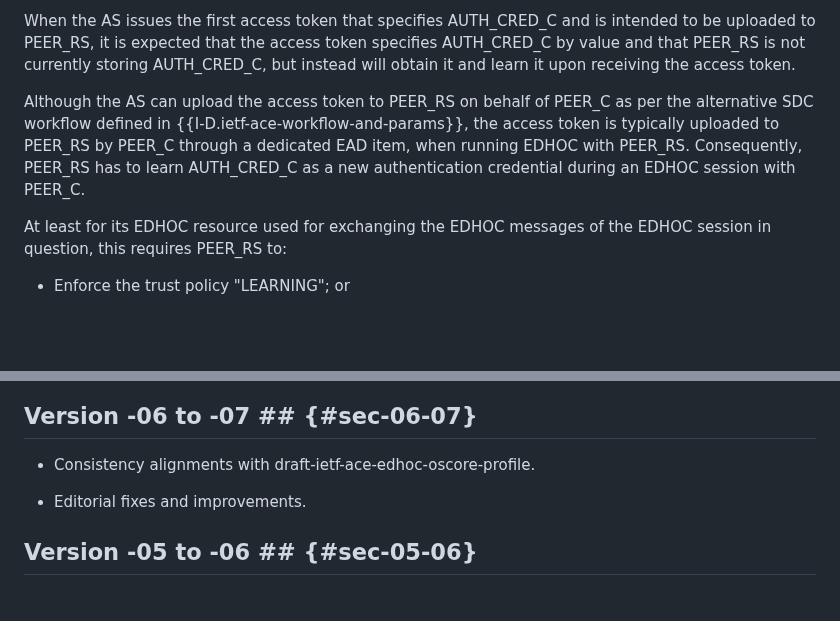
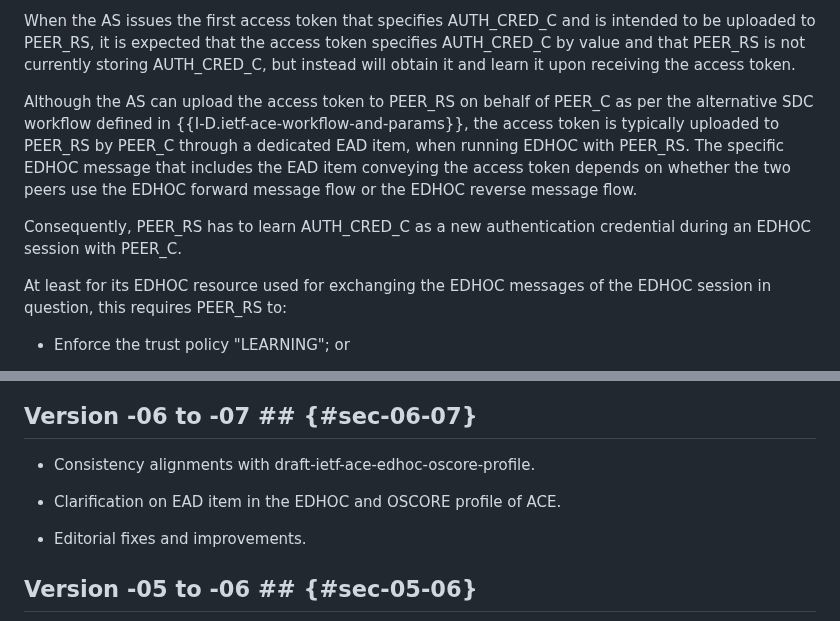
Before and after one commit to lake-wg/edhoc-impl-cons, a Markdown page: draft-ietf-lake-edhoc-impl-cons.md, 2 parts joined by grey strips. GitHub-like rendering; blank space fills up the shorter version.

Commit message:
Clarification on EAD item in the EDHOC and OSCORE profile of ACE

```diff
--- a/draft-ietf-lake-edhoc-impl-cons.md
+++ b/draft-ietf-lake-edhoc-impl-cons.md
@@ -371,7 +371,9 @@ Together with other information, the access token specifies (by value or by refe
 
 When the AS issues the first access token that specifies AUTH_CRED_C and is intended to be uploaded to PEER_RS, it is expected that the access token specifies AUTH_CRED_C by value and that PEER_RS is not currently storing AUTH_CRED_C, but instead will obtain it and learn it upon receiving the access token.
 
-Although the AS can upload the access token to PEER_RS on behalf of PEER_C as per the alternative SDC workflow defined in {{I-D.ietf-ace-workflow-and-params}}, the access token is typically uploaded to PEER_RS by PEER_C through a dedicated EAD item, when running EDHOC with PEER_RS. Consequently, PEER_RS has to learn AUTH_CRED_C as a new authentication credential during an EDHOC session with PEER_C.
+Although the AS can upload the access token to PEER_RS on behalf of PEER_C as per the alternative SDC workflow defined in {{I-D.ietf-ace-workflow-and-params}}, the access token is typically uploaded to PEER_RS by PEER_C through a dedicated EAD item, when running EDHOC with PEER_RS. The specific EDHOC message that includes the EAD item conveying the access token depends on whether the two peers use the EDHOC forward message flow or the EDHOC reverse message flow.
+
+Consequently, PEER_RS has to learn AUTH_CRED_C as a new authentication credential during an EDHOC session with PEER_C.
 
 At least for its EDHOC resource used for exchanging the EDHOC messages of the EDHOC session in question, this requires PEER_RS to:
 
@@ -1152,6 +1154,8 @@ The flowchart in {{fig-flowchart-spo-low-level-m1-advanced}} shows the different
 
 * Consistency alignments with draft-ietf-ace-edhoc-oscore-profile.
 
+* Clarification on EAD item in the EDHOC and OSCORE profile of ACE.
+
 * Editorial fixes and improvements.
 
 ## Version -05 to -06 ## {#sec-05-06}
```
